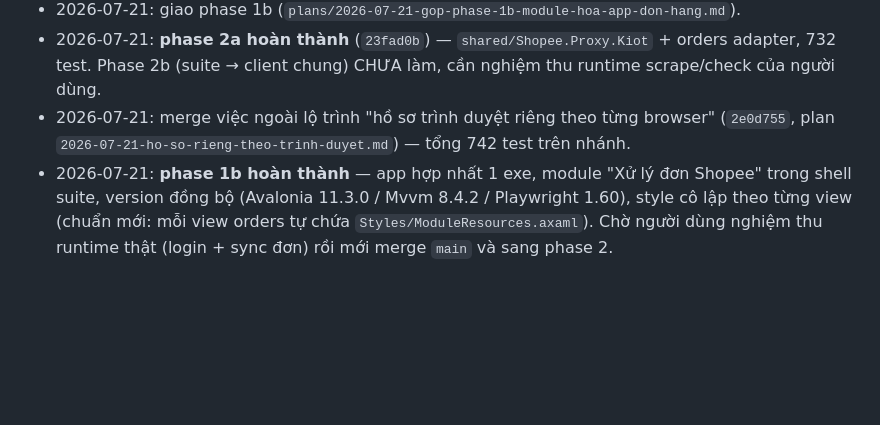
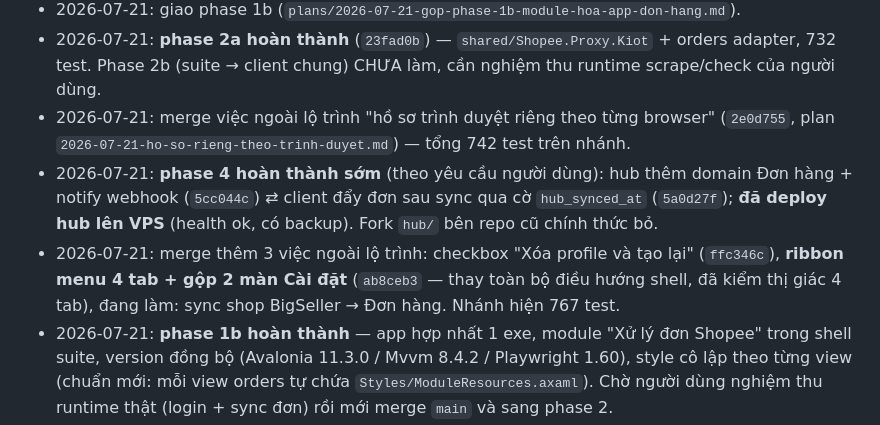
Before and after one commit to muinx2022/shopee-suite, a Markdown page: plans/2026-07-21-lo-trinh-gop-xu-ly-don-vao-suite.md, the part around the change. GitHub-like rendering; blank space fills up the shorter version.

Commit message:
Cap nhat nhat ky lo trinh: phase 4 xong som + ribbon + deploy hub VPS
Co-Authored-By: Claude Fable 5 <noreply@anthropic.com>

```diff
--- a/plans/2026-07-21-lo-trinh-gop-xu-ly-don-vao-suite.md
+++ b/plans/2026-07-21-lo-trinh-gop-xu-ly-don-vao-suite.md
@@ -60,4 +60,6 @@ duyệt (dự kiến sau khi phase 1b nghiệm thu chạy thật đạt).
 - 2026-07-21: giao phase 1b (`plans/2026-07-21-gop-phase-1b-module-hoa-app-don-hang.md`).
 - 2026-07-21: **phase 2a hoàn thành** (`23fad0b`) — `shared/Shopee.Proxy.Kiot` + orders adapter, 732 test. Phase 2b (suite → client chung) CHƯA làm, cần nghiệm thu runtime scrape/check của người dùng.
 - 2026-07-21: merge việc ngoài lộ trình "hồ sơ trình duyệt riêng theo từng browser" (`2e0d755`, plan `2026-07-21-ho-so-rieng-theo-trinh-duyet.md`) — tổng 742 test trên nhánh.
+- 2026-07-21: **phase 4 hoàn thành sớm** (theo yêu cầu người dùng): hub thêm domain Đơn hàng + notify webhook (`5cc044c`) ⇄ client đẩy đơn sau sync qua cờ `hub_synced_at` (`5a0d27f`); **đã deploy hub lên VPS** (health ok, có backup). Fork `hub/` bên repo cũ chính thức bỏ.
+- 2026-07-21: merge thêm 3 việc ngoài lộ trình: checkbox "Xóa profile và tạo lại" (`ffc346c`), **ribbon menu 4 tab + gộp 2 màn Cài đặt** (`ab8ceb3` — thay toàn bộ điều hướng shell, đã kiểm thị giác 4 tab), đang làm: sync shop BigSeller → Đơn hàng. Nhánh hiện 767 test.
 - 2026-07-21: **phase 1b hoàn thành** — app hợp nhất 1 exe, module "Xử lý đơn Shopee" trong shell suite, version đồng bộ (Avalonia 11.3.0 / Mvvm 8.4.2 / Playwright 1.60), style cô lập theo từng view (chuẩn mới: mỗi view orders tự chứa `Styles/ModuleResources.axaml`). Chờ người dùng nghiệm thu runtime thật (login + sync đơn) rồi mới merge `main` và sang phase 2.
```
